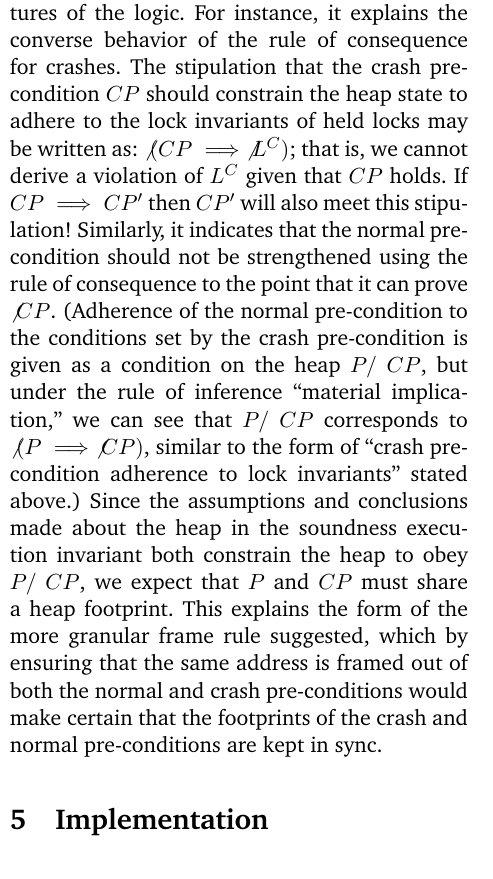
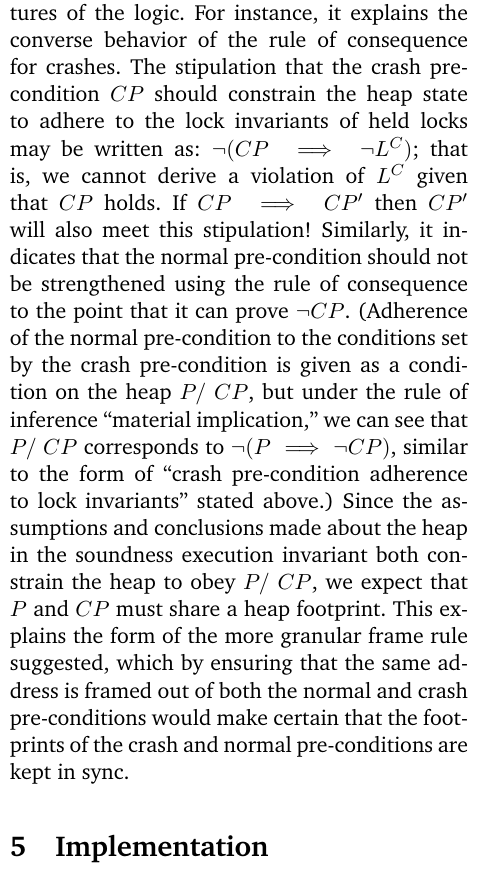
Before and after one commit to rbowden91/cs260r-fp, a LaTeX paper (paper/paper.tex, which reads paper/sections.tex): part of one column of page 12 of 15, cut so that both start at the same text. Compiled offline with pdfLaTeX.

Commit message:
not changed to neg

```diff
--- a/paper/sections.tex
+++ b/paper/sections.tex
@@ -1064,16 +1064,16 @@ For instance, it explains the converse behavior of the rule of consequence for
 crashes.
 The stipulation that the crash pre-condition $CP$
 should constrain the heap state to adhere to the lock invariants of held locks
-may be written as: $\not (CP \implies \not L^C)$;
+may be written as: $\neg (CP \implies \neg L^C)$;
 that is, we cannot derive a violation of $L^C$ given that $CP$ holds.
 If $CP \implies CP'$ then $CP'$ will also meet this stipulation!
 Similarly, it indicates that the normal pre-condition should not be
 strengthened using the rule of consequence to the point that it can
-prove $\not CP$.
+prove $\neg CP$.
 (Adherence of the normal pre-condition to the conditions set by the
 crash pre-condition is given as a condition on the heap $P /\ CP$, but
 under the rule of inference ``material implication,''
-we can see that $P /\ CP$ corresponds to $\not (P \implies \not CP)$,
+we can see that $P /\ CP$ corresponds to $\neg (P \implies \neg CP)$,
 similar to the form of ``crash pre-condition adherence to lock invariants''
 stated above.)
 Since the assumptions and conclusions made about the heap
```
